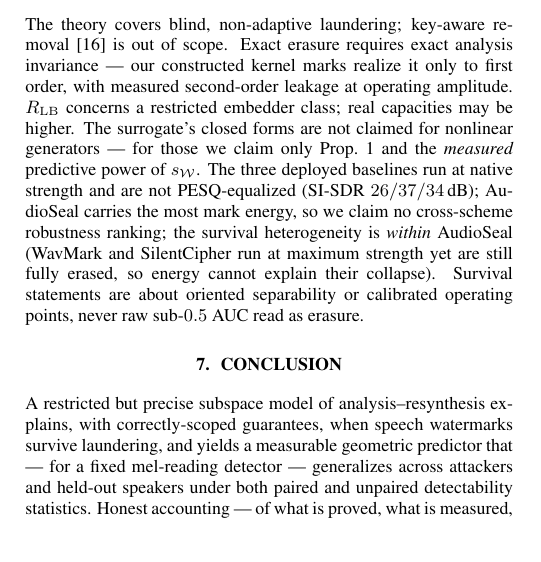
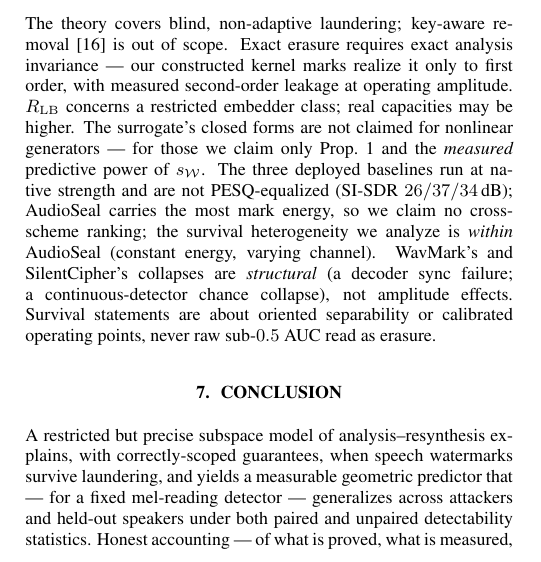
Before and after one commit to appleweiping/resynthesis-watermark-limits, a LaTeX paper (paper/main.tex): part of one column of page 3 of 4 before the commit and part of one column of page 3 of 5 after it, cut so that both start at the same text, the shorter picture padded with empty space. Compiled offline with pdfLaTeX.

Commit message:
Round-8 CLEAN (0 majors). Fix last minor: soften 'energy cannot explain collapse'
Adversarial-polish loop CONVERGED: majors 13->2->1->1->1->2->2->0 over 8 rounds.
- minor: 'run at maximum strength yet erased, so energy cannot explain their collapse'
  overreached ('max strength' = knob cap 1.0, not max transparent energy). Reworded:
  WavMark/SilentCipher collapses are STRUCTURAL (decoder sync failure; continuous-detector
  chance collapse), not amplitude effects; cross-scheme contrasts restricted to
  within-AudioSeal (constant energy). Paper 4 content pages + refs (page 5 refs-only,
  ICASSP-compliant); 0 overfull, 0 undefined; 27/27 tests.

Co-Authored-By: Claude Fable 5 <noreply@anthropic.com>

```diff
--- a/paper/main.tex
+++ b/paper/main.tex
@@ -345,11 +345,12 @@ embedder class; real capacities may be higher. The surrogate's closed forms are
 claimed for nonlinear generators --- for those we claim only Prop.~\ref{prop:general}
 and the \emph{measured} predictive power of $s_\W$. The three deployed baselines run at
 native strength and are not PESQ-equalized (SI-SDR $\sisdrAS/\sisdrWM/\sisdrSC$\,dB);
-AudioSeal carries the most mark energy, so we claim no cross-scheme robustness ranking;
-the survival heterogeneity is \emph{within} AudioSeal (WavMark and SilentCipher run at
-maximum strength yet are still fully erased, so energy cannot explain their collapse).
-Survival statements are about oriented separability or calibrated operating points, never
-raw sub-$0.5$ AUC read as erasure.
+AudioSeal carries the most mark energy, so we claim no cross-scheme ranking; the survival
+heterogeneity we analyze is \emph{within} AudioSeal (constant energy, varying channel).
+WavMark's and SilentCipher's collapses are \emph{structural} (a decoder sync failure; a
+continuous-detector chance collapse), not amplitude effects. Survival statements are about
+oriented separability or calibrated operating points, never raw sub-$0.5$ AUC read as
+erasure.
 
 \section{Conclusion}
 A restricted but precise subspace model of analysis--resynthesis explains, with
```
Also changed, not shown: paper/main.pdf.
